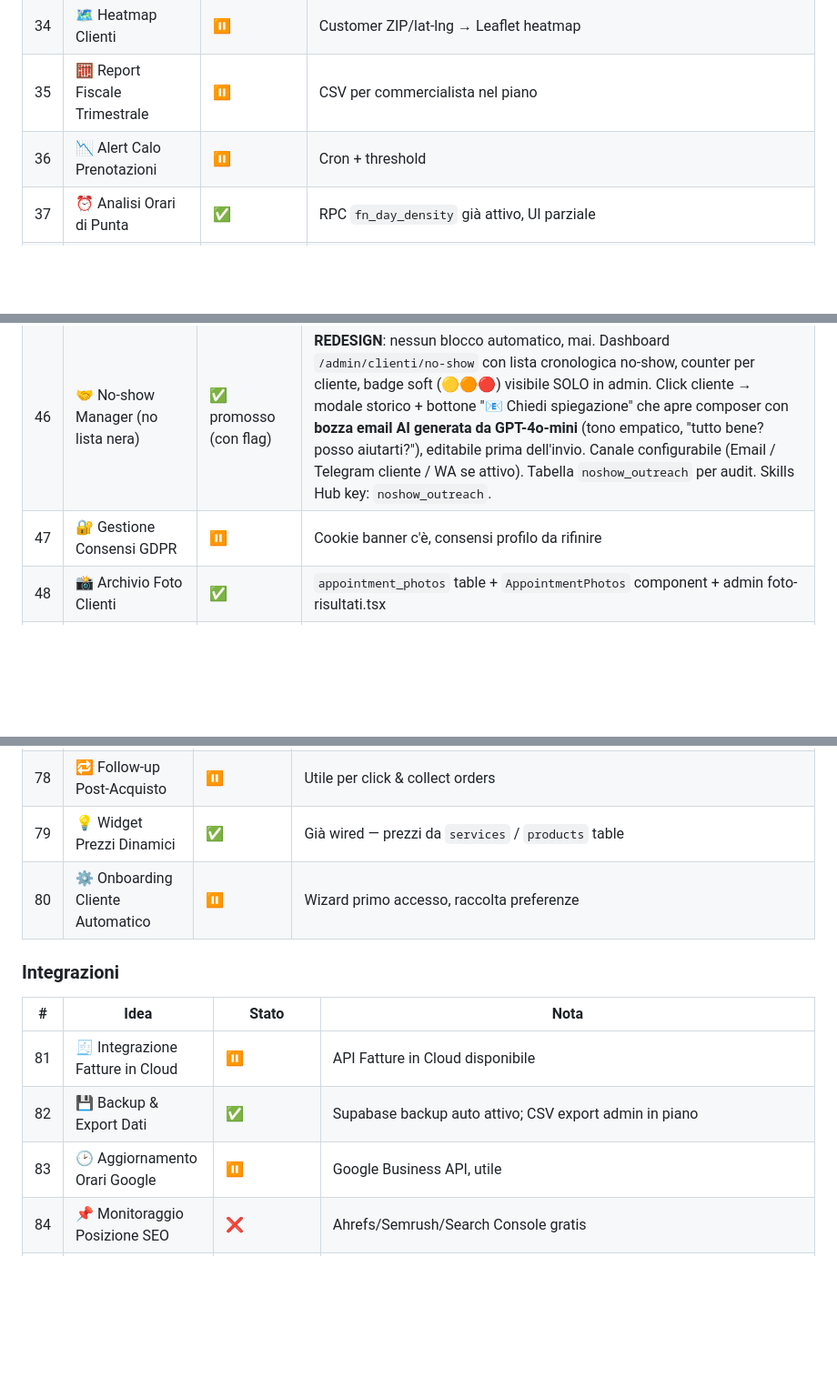
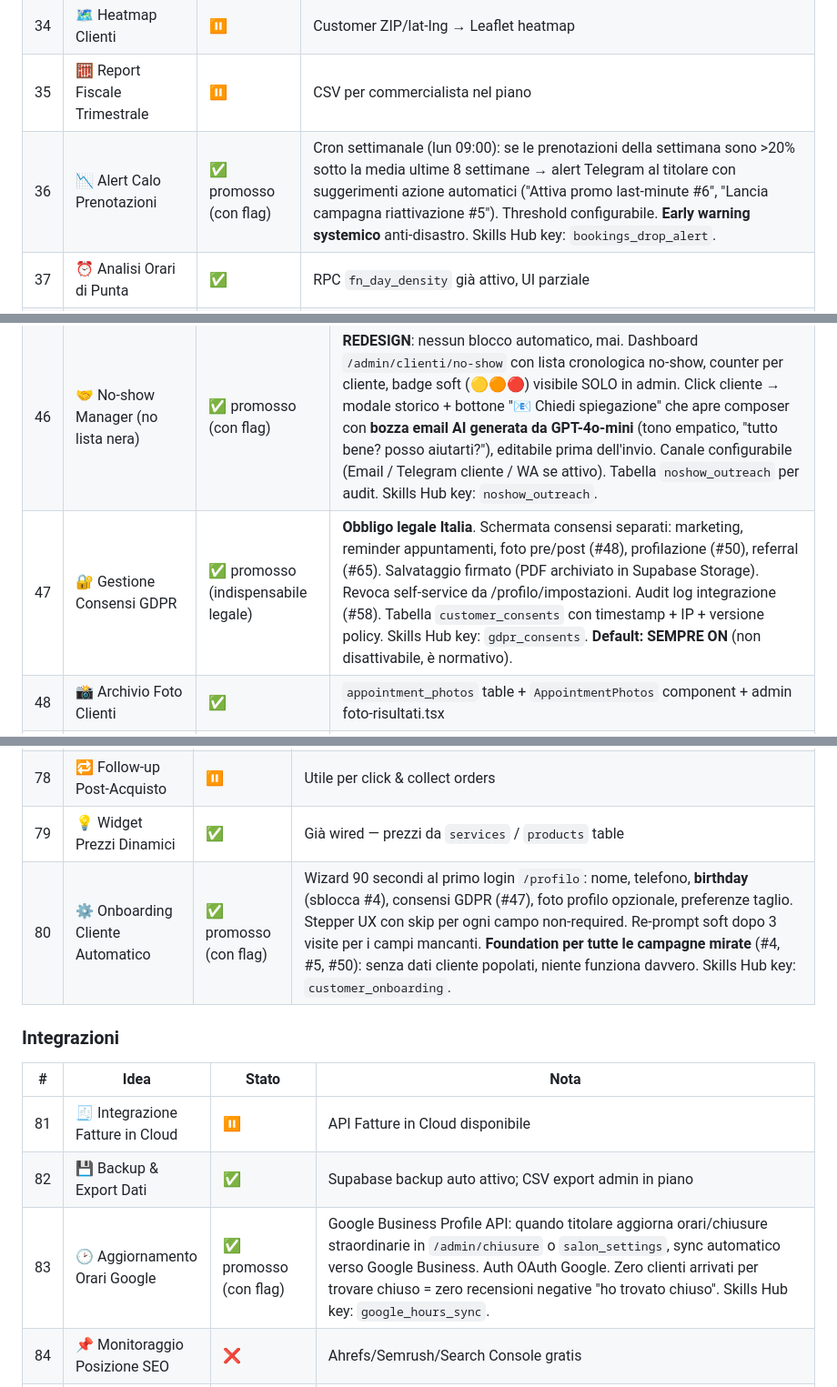
Before and after one commit to krea-web/hair-rich, a Markdown page: CLAUDE.md, 3 parts joined by grey strips. Shown at 91% size. Rendered like a GitHub page; blank space fills up the shorter version.

```diff
--- a/CLAUDE.md
+++ b/CLAUDE.md
@@ -274,7 +274,7 @@ Legenda:
 | 33 | 🏆 Classifica Operatori | ⏸️ | Gamification minor |
 | 34 | 🗺️ Heatmap Clienti | ⏸️ | Customer ZIP/lat-lng → Leaflet heatmap |
 | 35 | 🧮 Report Fiscale Trimestrale | ⏸️ | CSV per commercialista nel piano |
-| 36 | 📉 Alert Calo Prenotazioni | ⏸️ | Cron + threshold |
+| 36 | 📉 Alert Calo Prenotazioni | ✅ promosso (con flag) | Cron settimanale (lun 09:00): se le prenotazioni della settimana sono >20% sotto la media ultime 8 settimane → alert Telegram al titolare con suggerimenti azione automatici ("Attiva promo last-minute #6", "Lancia campagna riattivazione #5"). Threshold configurabile. **Early warning systemico** anti-disastro. Skills Hub key: `bookings_drop_alert`. |
 | 37 | ⏰ Analisi Orari di Punta | ✅ | RPC `fn_day_density` già attivo, UI parziale |
 | 38 | 📡 Tracciamento UTM Campagne | ⏸️ | Cookie + UTM column in `appointments` |
 | 39 | 📊 Integrazione Google Analytics | ⏸️ | GA4 non ancora integrato |
@@ -290,7 +290,7 @@ Legenda:
 | 44 | 🎁 Gift Card Digitali | ⏸️ | Stripe + coupons table |
 | 45 | 🎪 Gestione Coupon & Sconti | ✅ promosso | Tabella `coupons` esiste. **REQUISITO**: master feature-flag `coupons_enabled` in `salon_settings` — il campo "Hai un codice?" nel BookingDrawer appare SOLO se il flag è ON. Default OFF. Toggle dal gestionale. |
 | 46 | 🤝 No-show Manager (no lista nera) | ✅ promosso (con flag) | **REDESIGN**: nessun blocco automatico, mai. Dashboard `/admin/clienti/no-show` con lista cronologica no-show, counter per cliente, badge soft (🟡🟠🔴) visibile SOLO in admin. Click cliente → modale storico + bottone "📧 Chiedi spiegazione" che apre composer con **bozza email AI generata da GPT-4o-mini** (tono empatico, "tutto bene? posso aiutarti?"), editabile prima dell'invio. Canale configurabile (Email / Telegram cliente / WA se attivo). Tabella `noshow_outreach` per audit. Skills Hub key: `noshow_outreach`. |
-| 47 | 🔐 Gestione Consensi GDPR | ⏸️ | Cookie banner c'è, consensi profilo da rifinire |
+| 47 | 🔐 Gestione Consensi GDPR | ✅ promosso (indispensabile legale) | **Obbligo legale Italia**. Schermata consensi separati: marketing, reminder appuntamenti, foto pre/post (#48), profilazione (#50), referral (#65). Salvataggio firmato (PDF archiviato in Supabase Storage). Revoca self-service da /profilo/impostazioni. Audit log integrazione (#58). Tabella `customer_consents` con timestamp + IP + versione policy. Skills Hub key: `gdpr_consents`. **Default: SEMPRE ON** (non disattivabile, è normativo). |
 | 48 | 📸 Archivio Foto Clienti | ✅ | `appointment_photos` table + `AppointmentPhotos` component + admin foto-risultati.tsx |
 | 49 | ⚠️ Gestione Allergeni | ❌ | Non rilevante per barber |
 | 50 | 🏷️ Segmentazione Clienti | ✅ promosso (con flag) | Etichette auto + manuali. **Segmenti auto** (cron daily): 🆕Nuovo · 🔁Abituale · 💎VIP · 😴A rischio · 🚪Perso · ⚠️No-show · 🎂Compleanno mese · 🌍Turista · 🎁Referral. Tutte le soglie configurabili da admin. **Segmenti manuali** liberi (max 5/cliente, mai esposti al cliente). Tabella `customer_segments`. Badge in `/admin/clienti`, `/admin/agenda`, dashboard counter. **Foundation per #4, #5, #6, #62** (target chirurgico vs blast generico). Skills Hub key: `customer_segments`. |
@@ -338,7 +338,7 @@ Legenda:
 | 77 | 🛠️ Manutenzione Attrezzature | ⏸️ | Cron + checklist, minor |
 | 78 | 🔁 Follow-up Post-Acquisto | ⏸️ | Utile per click & collect orders |
 | 79 | 💡 Widget Prezzi Dinamici | ✅ | Già wired — prezzi da `services` / `products` table |
-| 80 | ⚙️ Onboarding Cliente Automatico | ⏸️ | Wizard primo accesso, raccolta preferenze |
+| 80 | ⚙️ Onboarding Cliente Automatico | ✅ promosso (con flag) | Wizard 90 secondi al primo login `/profilo`: nome, telefono, **birthday** (sblocca #4), consensi GDPR (#47), foto profilo opzionale, preferenze taglio. Stepper UX con skip per ogni campo non-required. Re-prompt soft dopo 3 visite per i campi mancanti. **Foundation per tutte le campagne mirate** (#4, #5, #50): senza dati cliente popolati, niente funziona davvero. Skills Hub key: `customer_onboarding`. |
 
 ### Integrazioni
 
@@ -346,7 +346,7 @@ Legenda:
 |---|---|---|---|
 | 81 | 🧾 Integrazione Fatture in Cloud | ⏸️ | API Fatture in Cloud disponibile |
 | 82 | 💾 Backup & Export Dati | ✅ | Supabase backup auto attivo; CSV export admin in piano |
-| 83 | 🕑 Aggiornamento Orari Google | ⏸️ | Google Business API, utile |
+| 83 | 🕑 Aggiornamento Orari Google | ✅ promosso (con flag) | Google Business Profile API: quando titolare aggiorna orari/chiusure straordinarie in `/admin/chiusure` o `salon_settings`, sync automatico verso Google Business. Auth OAuth Google. Zero clienti arrivati per trovare chiuso = zero recensioni negative "ho trovato chiuso". Skills Hub key: `google_hours_sync`. |
 | 84 | 📌 Monitoraggio Posizione SEO | ❌ | Ahrefs/Semrush/Search Console gratis |
 | 85 | 🗺️ Integrazione Apple Maps | ❌ | No API pubblica per piccoli business |
 | 86 | 💳 Integrazione Pagamenti POS | ⏸️ | Stripe Terminal o SumUp webhook |
```
Also changed, not shown: other parts of CLAUDE.md (+3 -3 lines).
